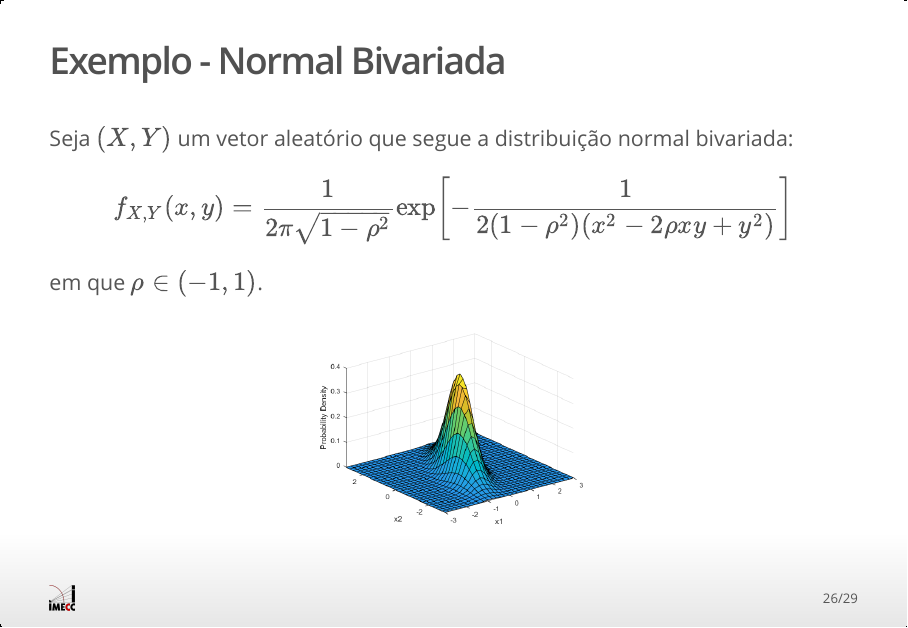
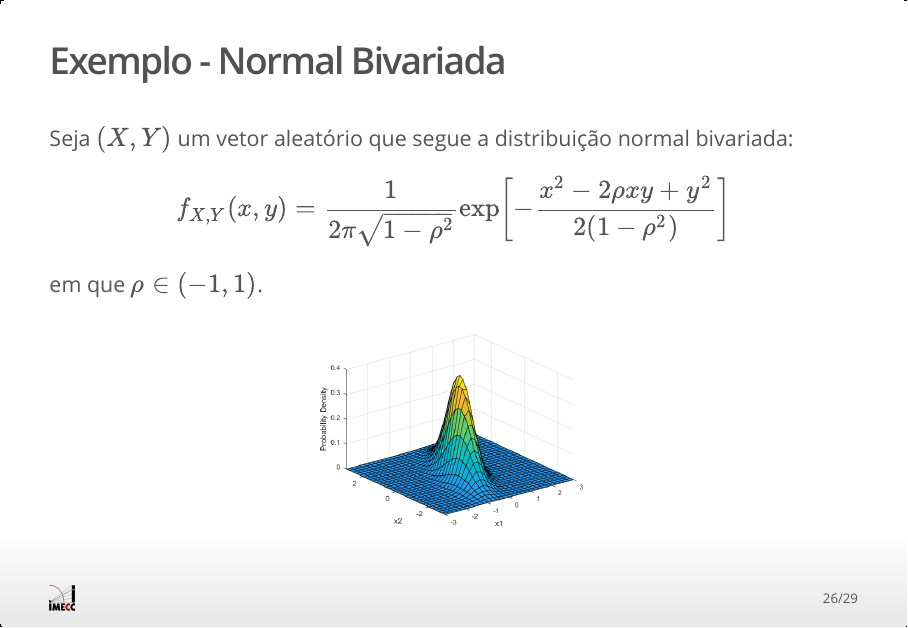
Before and after one commit to ME323-UNICAMP/ME323-UNICAMP.github.io, an R Markdown document (aulas/slides/parte09/parte09.Rmd): page 26 of 29. The pictures show the output file aulas/slides/parte09/parte09.html that the author committed with the source, opened offline.

Commit message:
typo bivariada

```diff
--- a/aulas/slides/parte09/parte09.Rmd
+++ b/aulas/slides/parte09/parte09.Rmd
@@ -280,7 +280,7 @@ $$\psi(X) = E(Y \mid X)$$
 
 Seja $(X,Y)$ um vetor aleatório que segue a distribuição normal bivariada:
 
-$$f_{X,Y}(x,y)=\frac{1}{2\pi \sqrt{1-\rho^2}}\exp\left[-\frac{1}{2(1-\rho^2)(x^2-2\rho xy+y^2)}\right]$$
+$$f_{X,Y}(x,y)=\frac{1}{2\pi \sqrt{1-\rho^2}}\exp\left[-\frac{x^2-2\rho xy+y^2}{2(1-\rho^2)}\right]$$
 em que $\rho\in (-1,1)$.
 
 
```
Also changed, not shown: aulas/slides/parte09/parte09.html.
